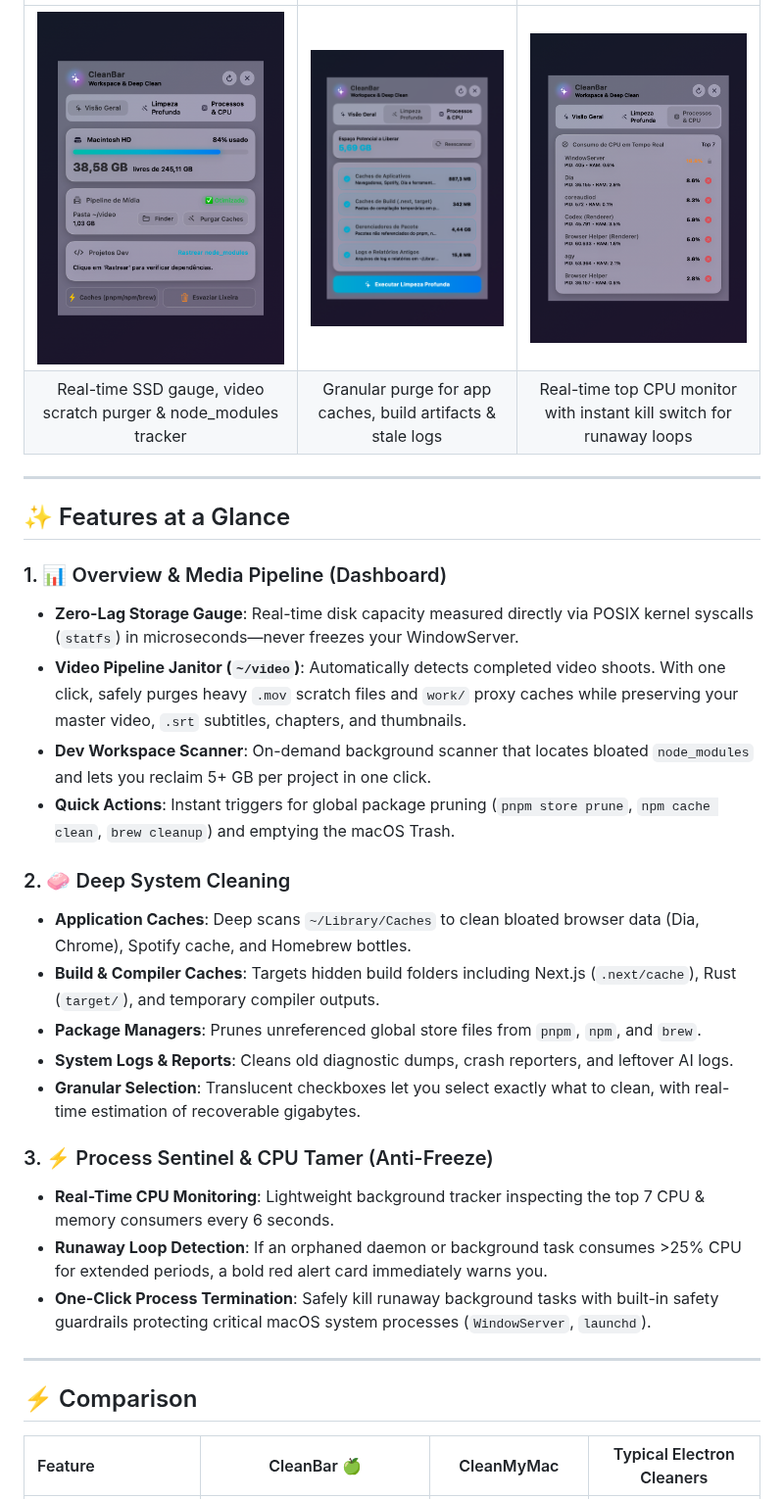
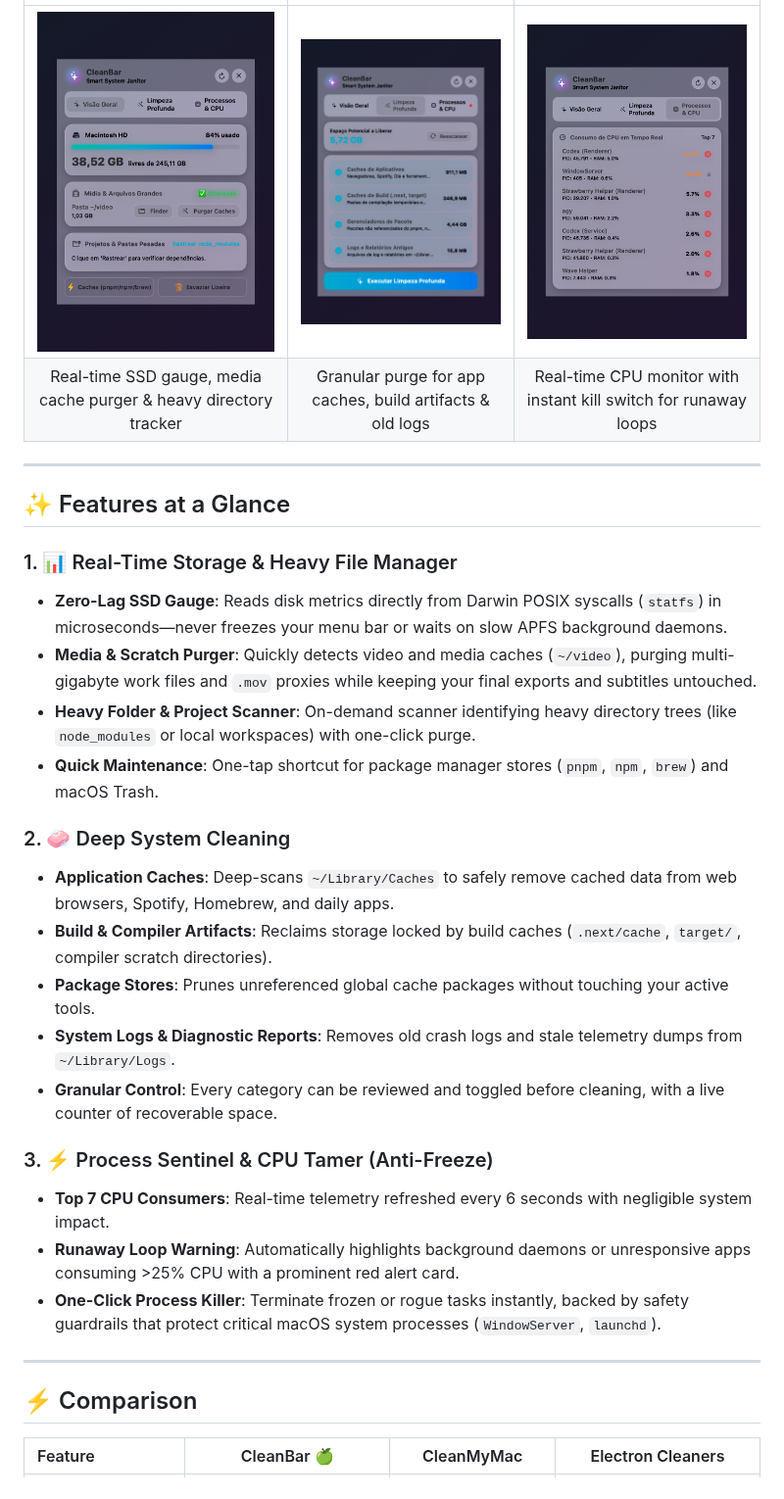
Before and after one commit to JulioJCLF/CleanBar, a Markdown page: README.md, the part around one of its changes. Shown at 98% size. GitHub-like rendering; pictures changed too: assets/cleanbar-dashboard.png, assets/cleanbar-deepclean.png, assets/cleanbar-processes.png.

Commit message:
docs: reposition CleanBar as universal native macOS cleaner and system power tool

```diff
--- a/README.md
+++ b/README.md
@@ -47,6 +51,6 @@ Most existing cleaners are **bloated Electron apps** (consuming 300+ MB of RAM j
 |:---:|:---:|:---:|
-| <img src="assets/cleanbar-dashboard.png" width="280" alt="Dashboard" /> | <img src="assets/cleanbar-deepclean.png" width="280" alt="Deep Clean" /> | <img src="assets/cleanbar-processes.png" width="280" alt="CPU Tamer" /> |
-| Real-time SSD gauge, video scratch purger & node_modules tracker | Granular purge for app caches, build artifacts & stale logs | Real-time top CPU monitor with instant kill switch for runaway loops |
+| <img src="assets/cleanbar-dashboard.png" width="280" alt="Dashboard" /> | <img src="assets/cleanbar-deepclean.png" width="280" alt="Deep Clean" /> | <img src="assets/cleanbar-processes.png" width="280" alt="Deep Clean" /> |
+| Real-time SSD gauge, media cache purger & heavy directory tracker | Granular purge for app caches, build artifacts & old logs | Real-time CPU monitor with instant kill switch for runaway loops |
 
 </div>
 
@@ -54,27 +58,27 @@ Most existing cleaners are **bloated Electron apps** (consuming 300+ MB of RAM j
 
 ## ✨ Features at a Glance
 
-### 1. 📊 Overview & Media Pipeline (Dashboard)
-- **Zero-Lag Storage Gauge**: Real-time disk capacity measured directly via POSIX kernel syscalls (`statfs`) in microseconds—never freezes your WindowServer.
-- **Video Pipeline Janitor (`~/video`)**: Automatically detects completed video shoots. With one click, safely purges heavy `.mov` scratch files and `work/` proxy caches while preserving your master video, `.srt` subtitles, chapters, and thumbnails.
-- **Dev Workspace Scanner**: On-demand background scanner that locates bloated `node_modules` and lets you reclaim 5+ GB per project in one click.
-- **Quick Actions**: Instant triggers for global package pruning (`pnpm store prune`, `npm cache clean`, `brew cleanup`) and emptying the macOS Trash.
+### 1. 📊 Real-Time Storage & Heavy File Manager
+- **Zero-Lag SSD Gauge**: Reads disk metrics directly from Darwin POSIX syscalls (`statfs`) in microseconds—never freezes your menu bar or waits on slow APFS background daemons.
+- **Media & Scratch Purger**: Quickly detects video and media caches (`~/video`), purging multi-gigabyte work files and `.mov` proxies while keeping your final exports and subtitles untouched.
+- **Heavy Folder & Project Scanner**: On-demand scanner identifying heavy directory trees (like `node_modules` or local workspaces) with one-click purge.
+- **Quick Maintenance**: One-tap shortcut for package manager stores (`pnpm`, `npm`, `brew`) and macOS Trash.
 
 ### 2. 🧼 Deep System Cleaning
-- **Application Caches**: Deep scans `~/Library/Caches` to clean bloated browser data (Dia, Chrome), Spotify cache, and Homebrew bottles.
-- **Build & Compiler Caches**: Targets hidden build folders including Next.js (`.next/cache`), Rust (`target/`), and temporary compiler outputs.
-- **Package Managers**: Prunes unreferenced global store files from `pnpm`, `npm`, and `brew`.
-- **System Logs & Reports**: Cleans old diagnostic dumps, crash reporters, and leftover AI logs.
-- **Granular Selection**: Translucent checkboxes let you select exactly what to clean, with real-time estimation of recoverable gigabytes.
+- **Application Caches**: Deep-scans `~/Library/Caches` to safely remove cached data from web browsers, Spotify, Homebrew, and daily apps.
+- **Build & Compiler Artifacts**: Reclaims storage locked by build caches (`.next/cache`, `target/`, compiler scratch directories).
+- **Package Stores**: Prunes unreferenced global cache packages without touching your active tools.
+- **System Logs & Diagnostic Reports**: Removes old crash logs and stale telemetry dumps from `~/Library/Logs`.
+- **Granular Control**: Every category can be reviewed and toggled before cleaning, with a live counter of recoverable space.
 
 ### 3. ⚡ Process Sentinel & CPU Tamer (Anti-Freeze)
-- **Real-Time CPU Monitoring**: Lightweight background tracker inspecting the top 7 CPU & memory consumers every 6 seconds.
-- **Runaway Loop Detection**: If an orphaned daemon or background task consumes >25% CPU for extended periods, a bold red alert card immediately warns you.
-- **One-Click Process Termination**: Safely kill runaway background tasks with built-in safety guardrails protecting critical macOS system processes (`WindowServer`, `launchd`).
+- **Top 7 CPU Consumers**: Real-time telemetry refreshed every 6 seconds with negligible system impact.
+- **Runaway Loop Warning**: Automatically highlights background daemons or unresponsive apps consuming >25% CPU with a prominent red alert card.
+- **One-Click Process Killer**: Terminate frozen or rogue tasks instantly, backed by safety guardrails that protect critical macOS system processes (`WindowServer`, `launchd`).
 
 ---
 
 ## ⚡ Comparison
 
-| Feature | CleanBar 🍏 | CleanMyMac | Typical Electron Cleaners |
+| Feature | CleanBar 🍏 | CleanMyMac | Electron Cleaners |
 | :--- | :---: | :---: | :---: |
```
Also changed, not shown: other parts of README.md (+38 -46 lines), 2 other files.
